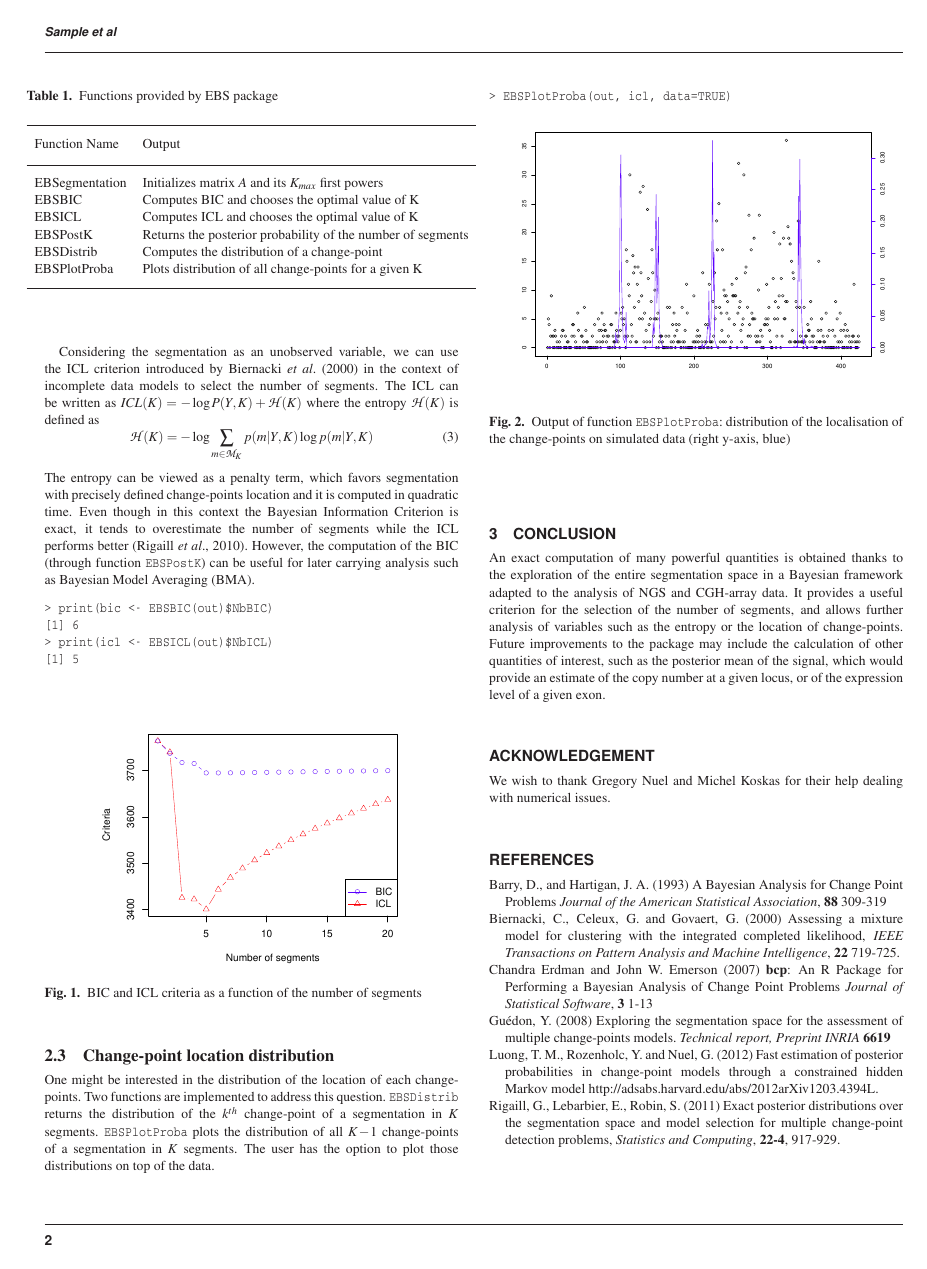
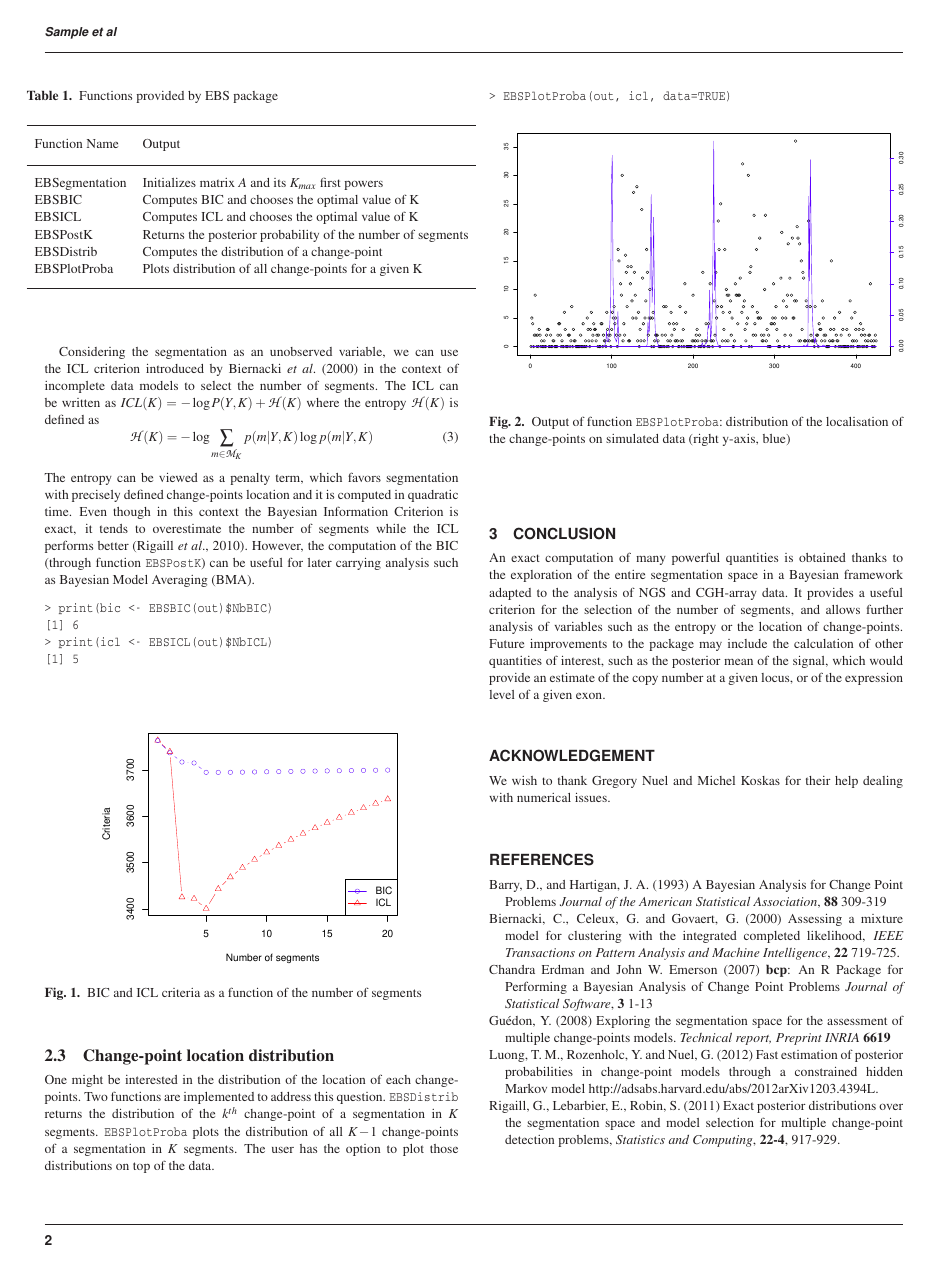
Before and after one commit to r-forge/ebs, a LaTeX paper (application note/EBS.tex): page 2 of 2. The pictures show the PDF file application note/EBS.pdf that the author committed with the source.

Commit message:
zzz file changed
git-svn-id: svn://svn.r-forge.r-project.org/svnroot/ebs@35 edb9625f-4e0d-4859-8d74-9fd3b1da38cb

```diff
--- a/application note/EBS.tex
+++ b/application note/EBS.tex
@@ -183,7 +183,7 @@ analysis such as Bayesian Model Averaging (BMA).
 
 
 \begin{figure}[!h]%figure1
-\centerline{\includegraphics[width=5cm,angle=270]{icl-bic.ps}}
+\centerline{\includegraphics[width=5cm,angle=270]{icl-bic.eps}}
 \caption{BIC and ICL criteria as a function of the number of segments} \label{fig:01}
 \end{figure}
 
@@ -206,7 +206,7 @@ has the option to plot those distributions on top of the data.
 \end{verbatim}
 
 \begin{figure}[!h]%figure1
-\centerline{\includegraphics[width=6cm,angle=270]{my-segmentation.ps}}
+\centerline{\includegraphics[width=6cm,angle=270]{my-segmentation.eps}}
 \caption{Output of function \texttt{EBSPlotProba}: distribution of the localisation of the change-points on simulated data (right y-axis, blue)}\label{fig:02}
 \end{figure}
 
```
Also changed, not shown: application note/EBS.pdf, 1 other file.
